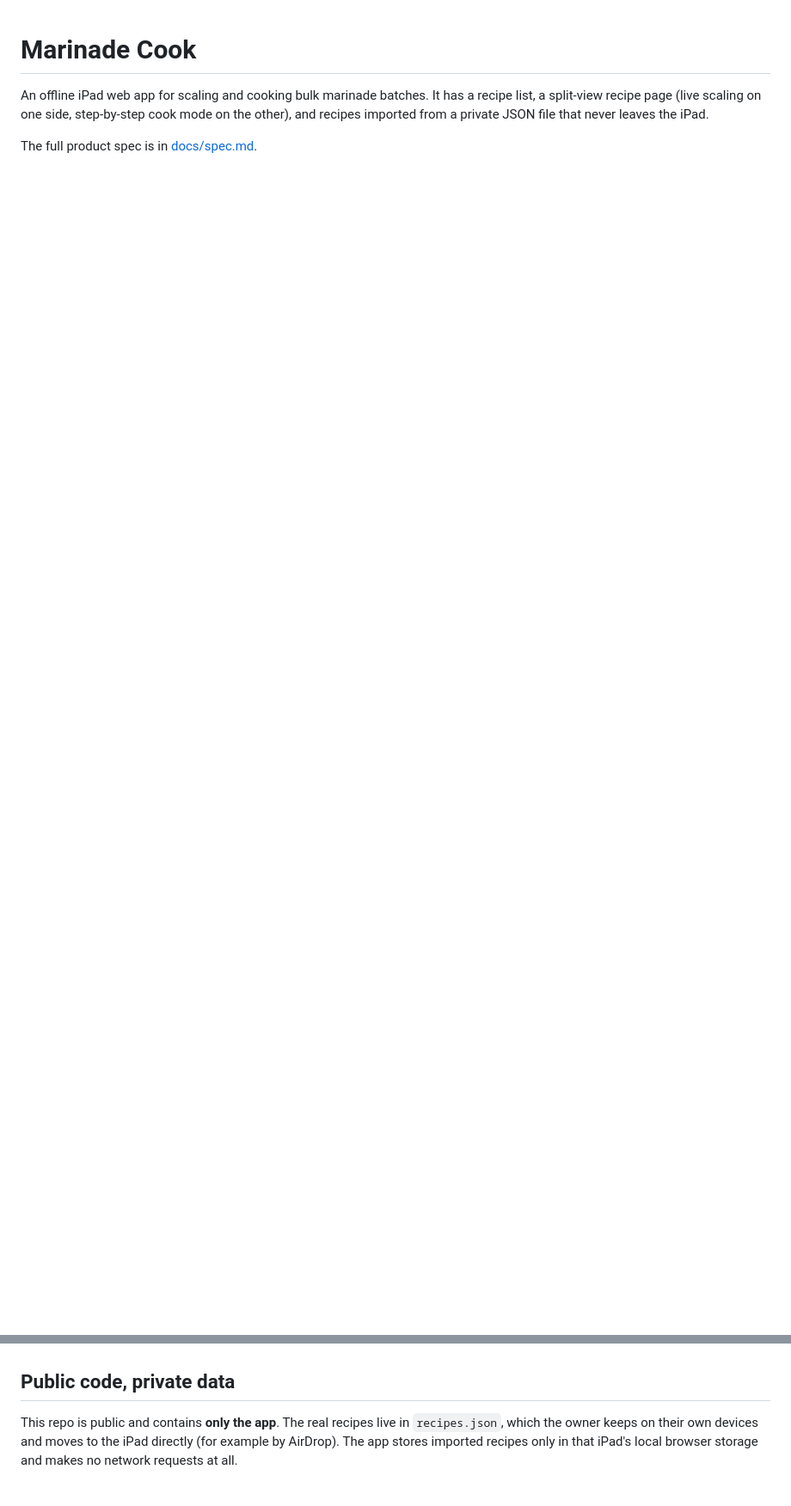
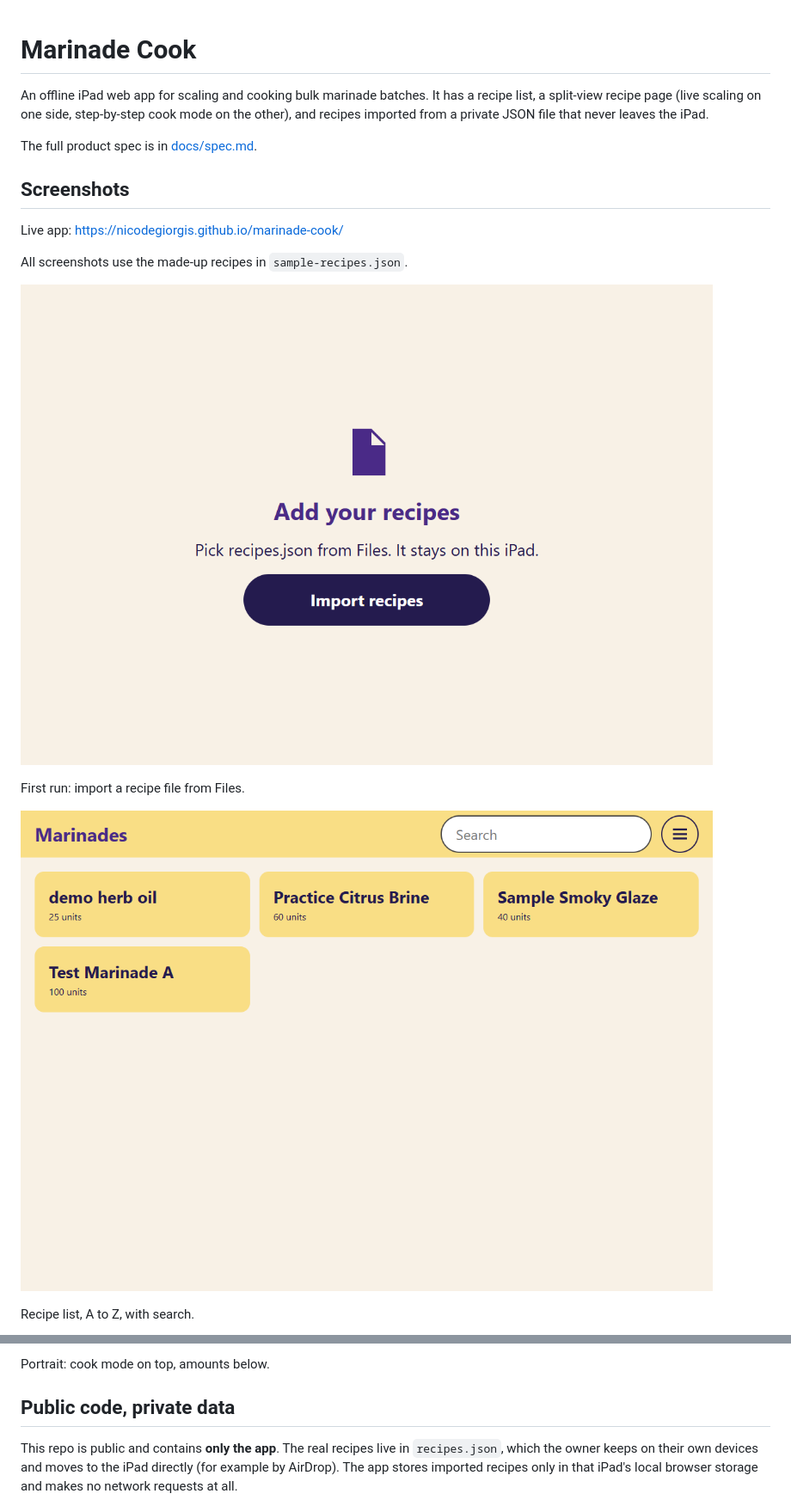
Before and after one commit to nicodegiorgis/marinade-cook, a Markdown page: README.md, 2 parts joined by grey strips. Shown at 86% size. Rendered like a GitHub page; pictures changed too: docs/screenshots/import-screen.png (added), docs/screenshots/recipe-list.png (added); blank space fills up the shorter version.

```diff
--- a/README.md
+++ b/README.md
@@ -3,3 +3,18 @@
 An offline iPad web app for scaling and cooking bulk marinade batches. It has a recipe list, a split-view recipe page (live scaling on one side, step-by-step cook mode on the other), and recipes imported from a private JSON file that never leaves the iPad.
 
 The full product spec is in [docs/spec.md](docs/spec.md).
+
+## Screenshots
+
+Live app: https://nicodegiorgis.github.io/marinade-cook/
+
+All screenshots use the made-up recipes in `sample-recipes.json`.
+
+![Import screen](docs/screenshots/import-screen.png)
+
+First run: import a recipe file from Files.
+
+![Recipe list](docs/screenshots/recipe-list.png)
+
+Recipe list, A to Z, with search.
+
@@ -6,3 +35,4 @@ The full product spec is in [docs/spec.md](docs/spec.md).
+Portrait: cook mode on top, amounts below.
 
 ## Public code, private data
 
```
Also changed, not shown: other parts of README.md (+14 -0 lines), docs/screenshots/recipe-base.png (added), docs/screenshots/recipe-portrait.png (added), docs/screenshots/recipe-scaled-cooking.png (added), docs/screenshots/recipe-scaled-dark.png (added).
